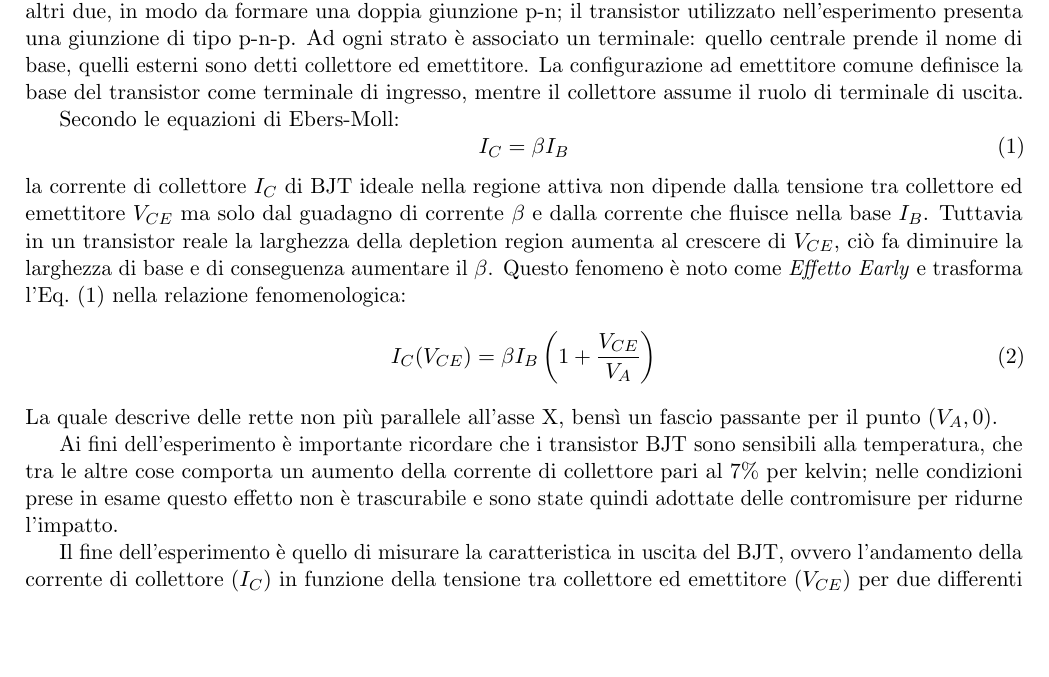
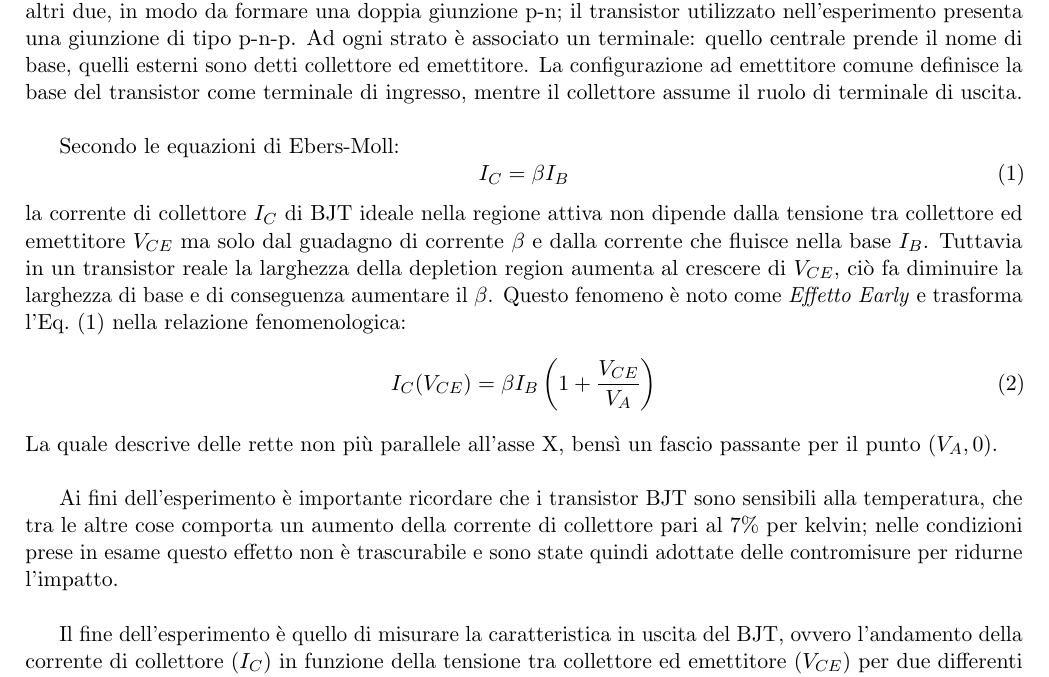
Before and after one commit to A-lida/lab_elettronica, a LaTeX document (lab2/relazione/src/sections/introduzione.tex): part of the page, cut so that both start at the same text, the shorter picture padded with empty space. Compiled offline with pdfLaTeX.

Commit message:
Aggiunta spaziatura nell'introduzione

```diff
--- a/lab2/relazione/src/sections/introduzione.tex
+++ b/lab2/relazione/src/sections/introduzione.tex
@@ -20,7 +20,7 @@
     Ad ogni strato è associato un terminale: quello centrale prende il nome di base,
     quelli esterni sono detti collettore ed emettitore.
     La configurazione ad emettitore comune definisce la base del transistor come
-    terminale di ingresso, mentre il collettore assume il ruolo di terminale di uscita.
+    terminale di ingresso, mentre il collettore assume il ruolo di terminale di uscita.\\
 
     Secondo le equazioni di Ebers-Moll:
     \begin{equation}
@@ -41,13 +41,13 @@
         \label{eq:early}
     \end{equation}
     La quale descrive delle rette non più parallele all'asse X,
-    bensì un fascio passante per il punto $(V_A, 0)$.
+    bensì un fascio passante per il punto $(V_A, 0)$.\\
 
     Ai fini dell'esperimento è importante ricordare che i transistor BJT sono sensibili
     alla temperatura, che tra le altre cose comporta un aumento della
     corrente di collettore pari al 7\% per kelvin; nelle condizioni prese in esame
     questo effetto non è trascurabile e sono state quindi adottate delle contromisure per
-    ridurne l'impatto.
+    ridurne l'impatto.\\
 
     Il fine dell'esperimento è quello di misurare la caratteristica in uscita del BJT,
     ovvero l'andamento della corrente di collettore ($I_C$) in funzione della tensione
```
